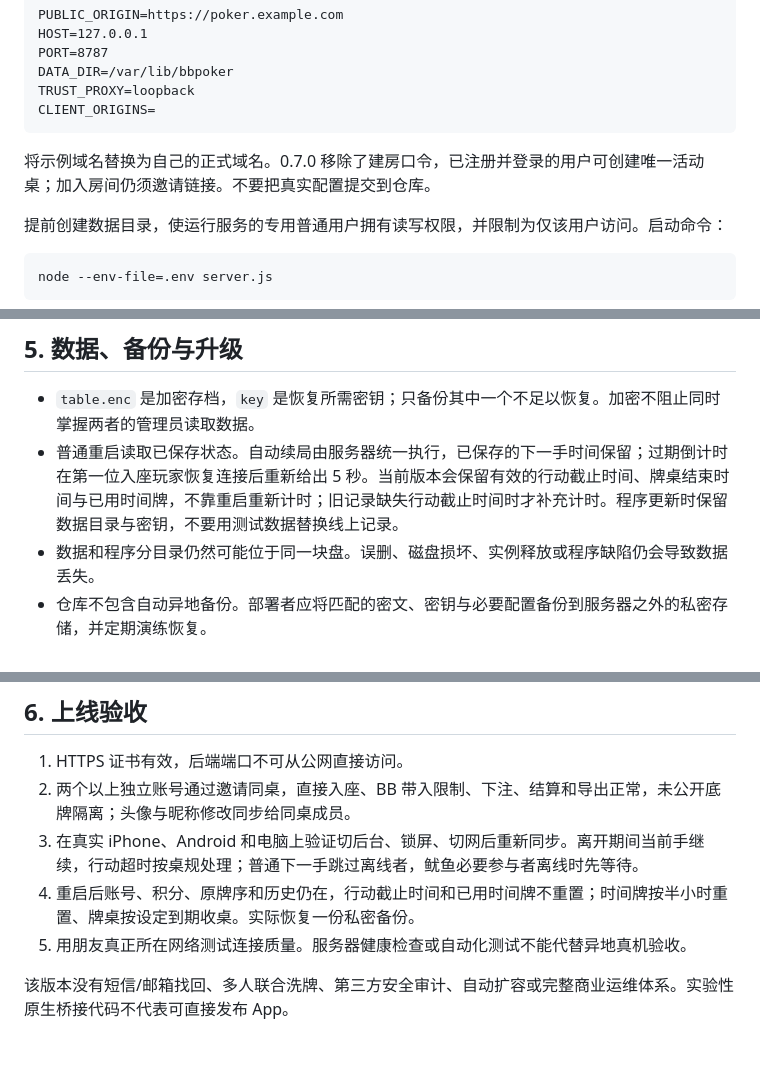
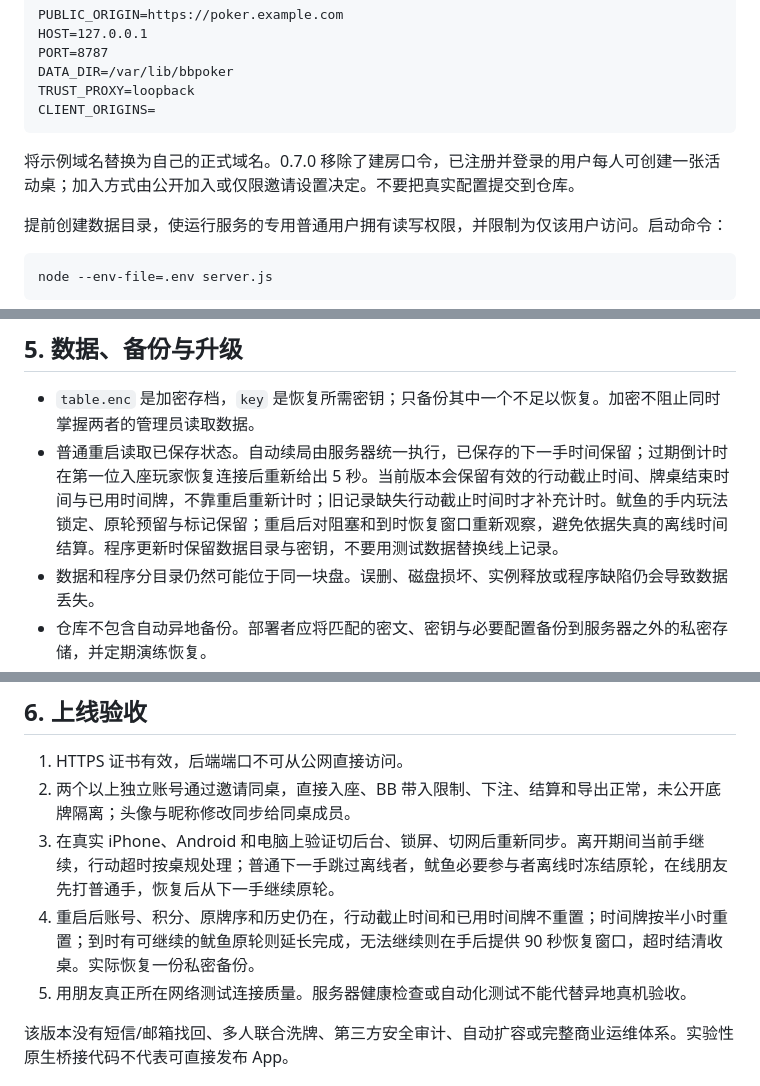
Before and after one commit to ningqm/BBPoker, a Markdown page: docs/deployment.md, 3 parts joined by grey strips. GitHub-like rendering; blank space fills up the shorter version.

````diff
--- a/docs/deployment.md
+++ b/docs/deployment.md
@@ -27,7 +27,7 @@ TRUST_PROXY=loopback
 CLIENT_ORIGINS=
 ```
 
-将示例域名替换为自己的正式域名。0.7.0 移除了建房口令，已注册并登录的用户可创建唯一活动桌；加入房间仍须邀请链接。不要把真实配置提交到仓库。
+将示例域名替换为自己的正式域名。0.7.0 移除了建房口令，已注册并登录的用户每人可创建一张活动桌；加入方式由公开加入或仅限邀请设置决定。不要把真实配置提交到仓库。
 
 提前创建数据目录，使运行服务的专用普通用户拥有读写权限，并限制为仅该用户访问。启动命令：
 
@@ -74,7 +74,7 @@ Docker 镜像构建与自己的云环境仍需实际验证。无论选择何种
 ## 5. 数据、备份与升级
 
 - `table.enc` 是加密存档，`key` 是恢复所需密钥；只备份其中一个不足以恢复。加密不阻止同时掌握两者的管理员读取数据。
-- 普通重启读取已保存状态。自动续局由服务器统一执行，已保存的下一手时间保留；过期倒计时在第一位入座玩家恢复连接后重新给出 5 秒。当前版本会保留有效的行动截止时间、牌桌结束时间与已用时间牌，不靠重启重新计时；旧记录缺失行动截止时间时才补充计时。程序更新时保留数据目录与密钥，不要用测试数据替换线上记录。
+- 普通重启读取已保存状态。自动续局由服务器统一执行，已保存的下一手时间保留；过期倒计时在第一位入座玩家恢复连接后重新给出 5 秒。当前版本会保留有效的行动截止时间、牌桌结束时间与已用时间牌，不靠重启重新计时；旧记录缺失行动截止时间时才补充计时。鱿鱼的手内玩法锁定、原轮预留与标记保留；重启后对阻塞和到时恢复窗口重新观察，避免依据失真的离线时间结算。程序更新时保留数据目录与密钥，不要用测试数据替换线上记录。
 - 数据和程序分目录仍然可能位于同一块盘。误删、磁盘损坏、实例释放或程序缺陷仍会导致数据丢失。
 - 仓库不包含自动异地备份。部署者应将匹配的密文、密钥与必要配置备份到服务器之外的私密存储，并定期演练恢复。
 
@@ -86,8 +86,8 @@ Docker 镜像构建与自己的云环境仍需实际验证。无论选择何种
 
 1. HTTPS 证书有效，后端端口不可从公网直接访问。
 2. 两个以上独立账号通过邀请同桌，直接入座、BB 带入限制、下注、结算和导出正常，未公开底牌隔离；头像与昵称修改同步给同桌成员。
-3. 在真实 iPhone、Android 和电脑上验证切后台、锁屏、切网后重新同步。离开期间当前手继续，行动超时按桌规处理；普通下一手跳过离线者，鱿鱼必要参与者离线时先等待。
-4. 重启后账号、积分、原牌序和历史仍在，行动截止时间和已用时间牌不重置；时间牌按半小时重置、牌桌按设定到期收桌。实际恢复一份私密备份。
+3. 在真实 iPhone、Android 和电脑上验证切后台、锁屏、切网后重新同步。离开期间当前手继续，行动超时按桌规处理；普通下一手跳过离线者，鱿鱼必要参与者离线时冻结原轮，在线朋友先打普通手，恢复后从下一手继续原轮。
+4. 重启后账号、积分、原牌序和历史仍在，行动截止时间和已用时间牌不重置；时间牌按半小时重置；到时有可继续的鱿鱼原轮则延长完成，无法继续则在手后提供 90 秒恢复窗口，超时结清收桌。实际恢复一份私密备份。
 5. 用朋友真正所在网络测试连接质量。服务器健康检查或自动化测试不能代替异地真机验收。
 
 该版本没有短信/邮箱找回、多人联合洗牌、第三方安全审计、自动扩容或完整商业运维体系。实验性原生桥接代码不代表可直接发布 App。
````
Also changed, not shown: docs/room-lifecycle.md (+23 -5 lines), docs/rules.md (+11 -11 lines).
